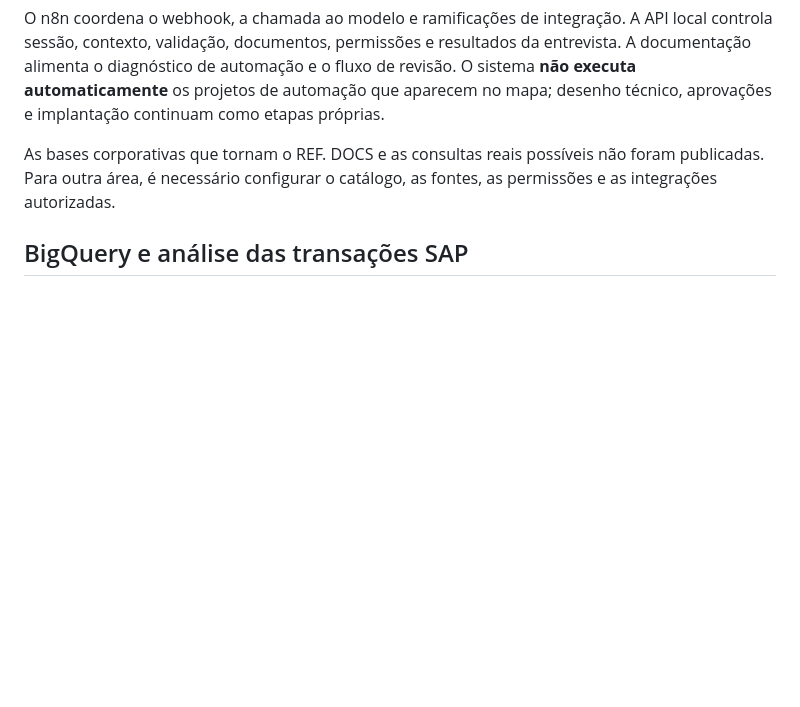
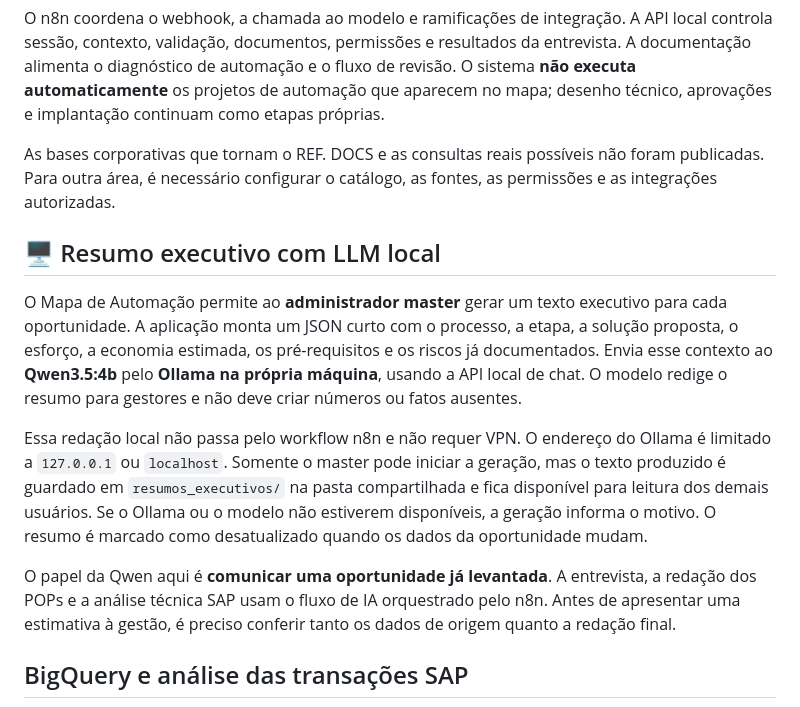
Before and after one commit to rodrigolisboa25-create/projects, a Markdown page: nexxusdoc/docs/conhecimento-e-automacao.md, the part around the change. Drawn GitHub-style; blank space fills up the shorter version.

Commit message:
Explicar resumo executivo local com Qwen e Ollama

````diff
--- a/nexxusdoc/docs/conhecimento-e-automacao.md
+++ b/nexxusdoc/docs/conhecimento-e-automacao.md
@@ -47,6 +47,14 @@ O n8n coordena o webhook, a chamada ao modelo e ramificações de integração.
 
 As bases corporativas que tornam o REF. DOCS e as consultas reais possíveis não foram publicadas. Para outra área, é necessário configurar o catálogo, as fontes, as permissões e as integrações autorizadas.
 
+## 🖥️ Resumo executivo com LLM local
+
+O Mapa de Automação permite ao **administrador master** gerar um texto executivo para cada oportunidade. A aplicação monta um JSON curto com o processo, a etapa, a solução proposta, o esforço, a economia estimada, os pré-requisitos e os riscos já documentados. Envia esse contexto ao **Qwen3.5:4b** pelo **Ollama na própria máquina**, usando a API local de chat. O modelo redige o resumo para gestores e não deve criar números ou fatos ausentes.
+
+Essa redação local não passa pelo workflow n8n e não requer VPN. O endereço do Ollama é limitado a `127.0.0.1` ou `localhost`. Somente o master pode iniciar a geração, mas o texto produzido é guardado em `resumos_executivos/` na pasta compartilhada e fica disponível para leitura dos demais usuários. Se o Ollama ou o modelo não estiverem disponíveis, a geração informa o motivo. O resumo é marcado como desatualizado quando os dados da oportunidade mudam.
+
+O papel da Qwen aqui é **comunicar uma oportunidade já levantada**. A entrevista, a redação dos POPs e a análise técnica SAP usam o fluxo de IA orquestrado pelo n8n. Antes de apresentar uma estimativa à gestão, é preciso conferir tanto os dados de origem quanto a redação final.
+
 ## BigQuery e análise das transações SAP
 
 ```mermaid
````
